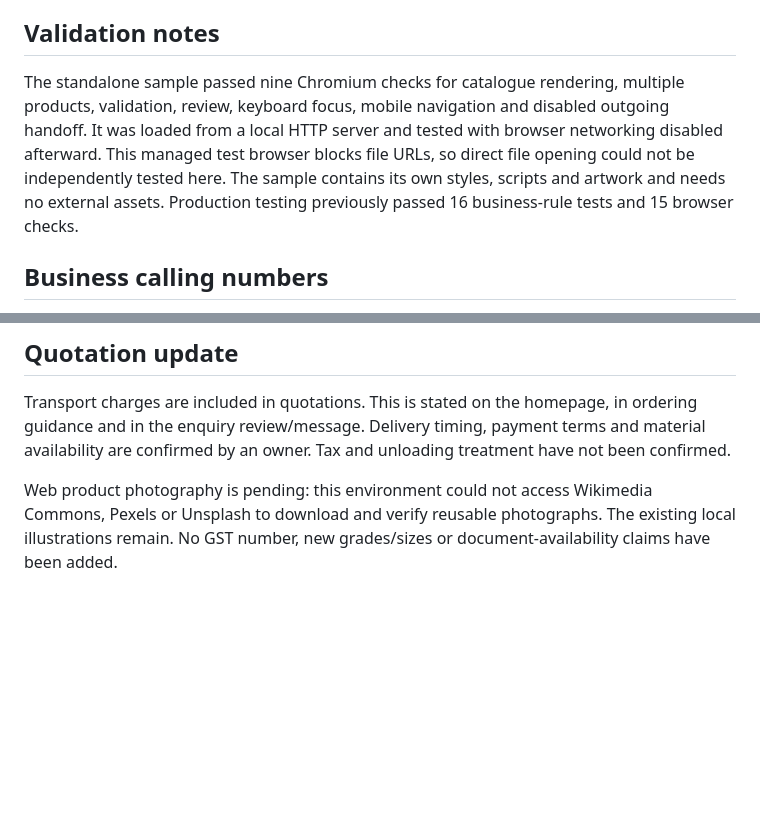
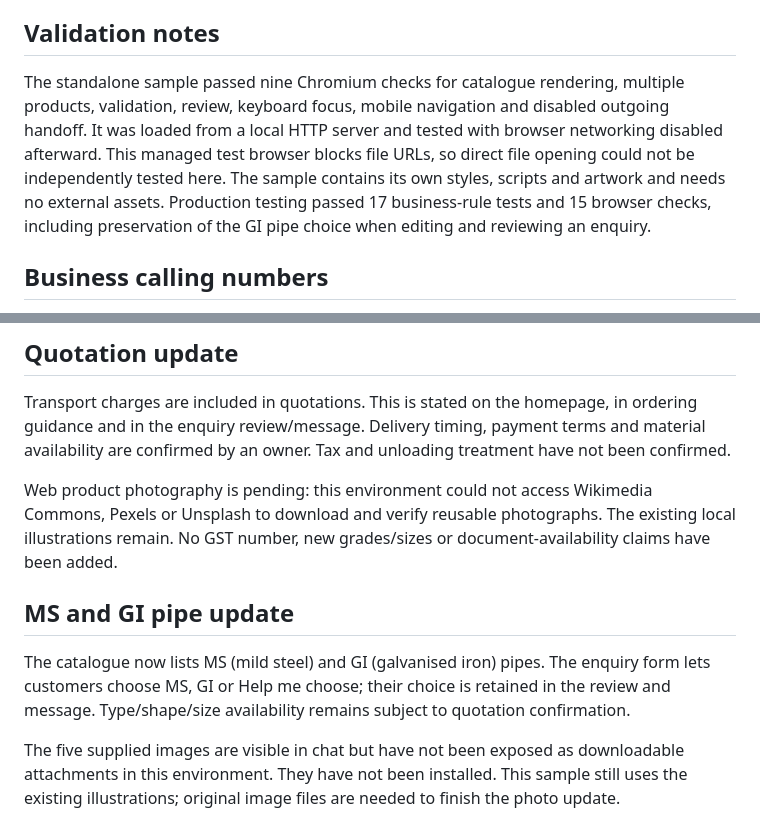
Before and after one commit to dhyanshaj/Website, a Markdown page: preview/README.md, 2 parts joined by grey strips. Rendered like a GitHub page; blank space fills up the shorter version.

Commit message:
Add MS and GI pipe choices to catalogue and quotation enquiries

```diff
--- a/preview/README.md
+++ b/preview/README.md
@@ -42,7 +42,7 @@ The downloaded-file option above lets you review first without putting a preview
 
 ## Validation notes
 
-The standalone sample passed nine Chromium checks for catalogue rendering, multiple products, validation, review, keyboard focus, mobile navigation and disabled outgoing handoff. It was loaded from a local HTTP server and tested with browser networking disabled afterward. This managed test browser blocks file URLs, so direct file opening could not be independently tested here. The sample contains its own styles, scripts and artwork and needs no external assets. Production testing previously passed 16 business-rule tests and 15 browser checks.
+The standalone sample passed nine Chromium checks for catalogue rendering, multiple products, validation, review, keyboard focus, mobile navigation and disabled outgoing handoff. It was loaded from a local HTTP server and tested with browser networking disabled afterward. This managed test browser blocks file URLs, so direct file opening could not be independently tested here. The sample contains its own styles, scripts and artwork and needs no external assets. Production testing passed 17 business-rule tests and 15 browser checks, including preservation of the GI pipe choice when editing and reviewing an enquiry.
 
 ## Business calling numbers
 
@@ -53,3 +53,9 @@ The contact section shows **9322758844** and **9322658844** as equal business ca
 Transport charges are included in quotations. This is stated on the homepage, in ordering guidance and in the enquiry review/message. Delivery timing, payment terms and material availability are confirmed by an owner. Tax and unloading treatment have not been confirmed.
 
 Web product photography is pending: this environment could not access Wikimedia Commons, Pexels or Unsplash to download and verify reusable photographs. The existing local illustrations remain. No GST number, new grades/sizes or document-availability claims have been added.
+
+## MS and GI pipe update
+
+The catalogue now lists MS (mild steel) and GI (galvanised iron) pipes. The enquiry form lets customers choose MS, GI or Help me choose; their choice is retained in the review and message. Type/shape/size availability remains subject to quotation confirmation.
+
+The five supplied images are visible in chat but have not been exposed as downloadable attachments in this environment. They have not been installed. This sample still uses the existing illustrations; original image files are needed to finish the photo update.
```
Also changed, not shown: README.md (+4 -0 lines), screenshots/desktop-full-page.png, 3 other files.
